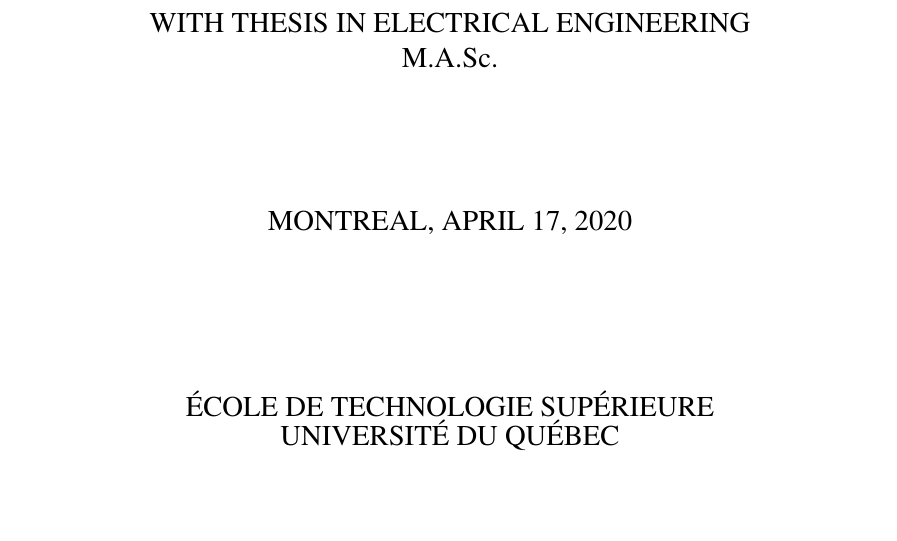
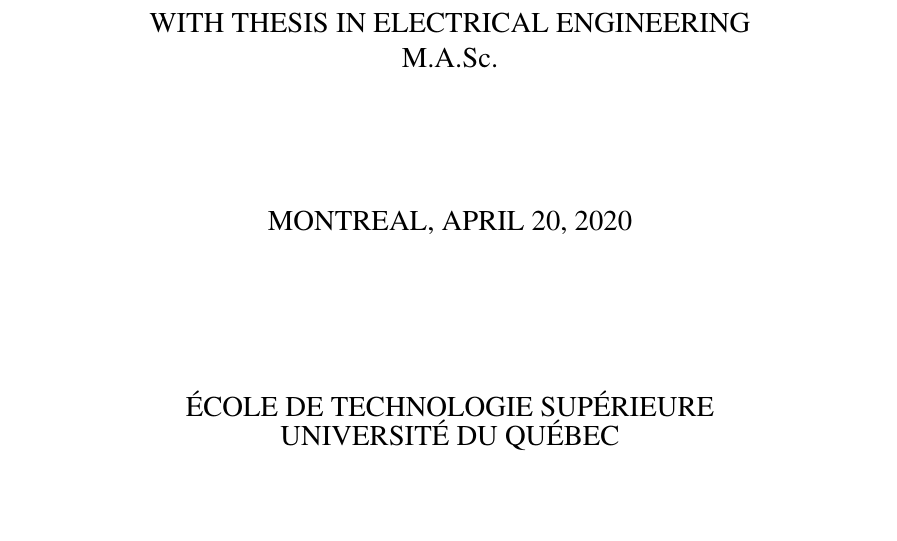
Before and after one commit to basharnavaz/manuscript, a LaTeX thesis (main.tex): part of page 1 of 147, cut so that both start at the same text. Compiled offline with pdfLaTeX.

Commit message:
Final Commit without LFS

```diff
--- a/main.tex
+++ b/main.tex
@@ -110,7 +110,7 @@
 
 \datesoutenance{April 15, 2020}
 
-\datedepot{April 17, 2020}
+\datedepot{April 20, 2020}
 
 \directeur{Mr. }{Maarouf Saad}{Departement of Electrical Engineering, École de technologie supérieure}
 
```
Also changed, not shown: 2 other files.
